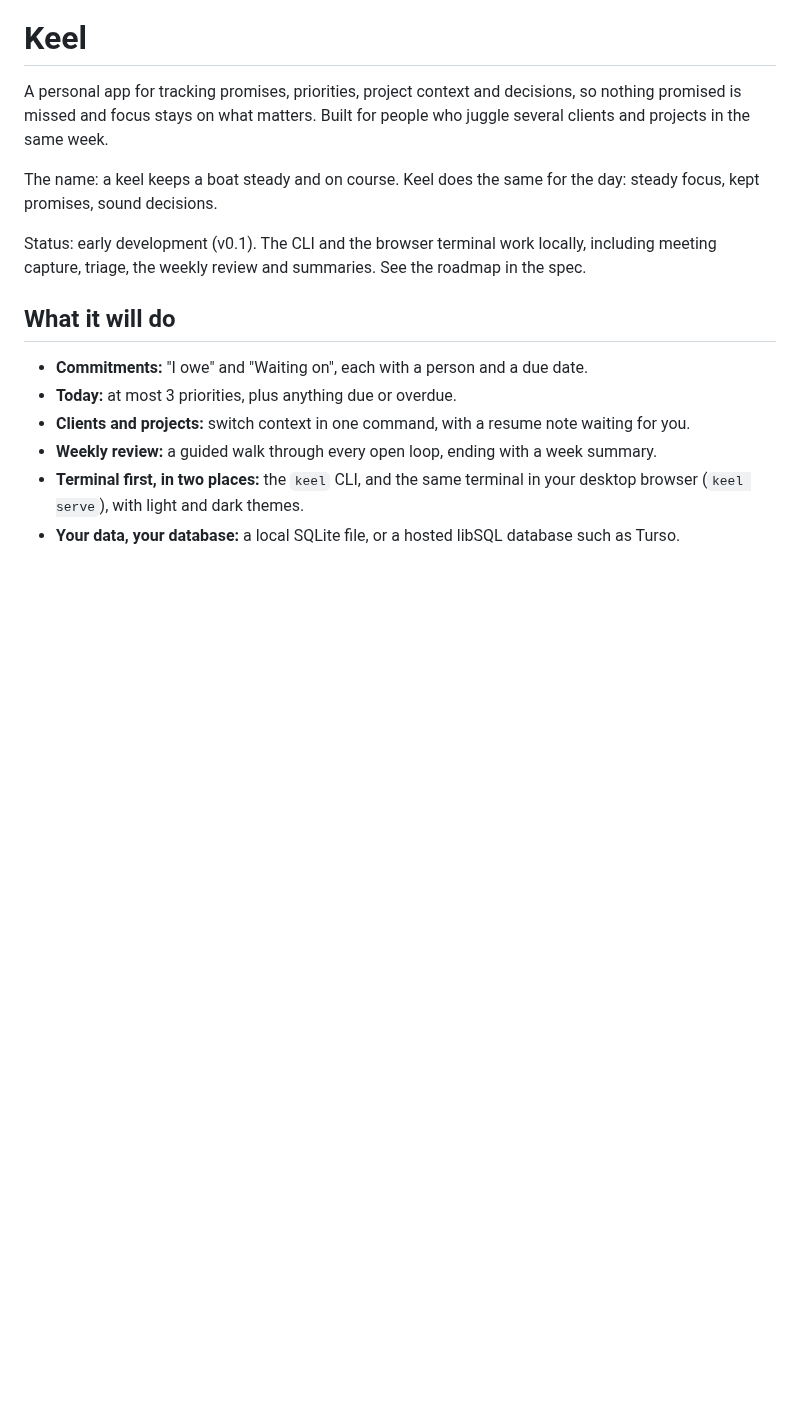
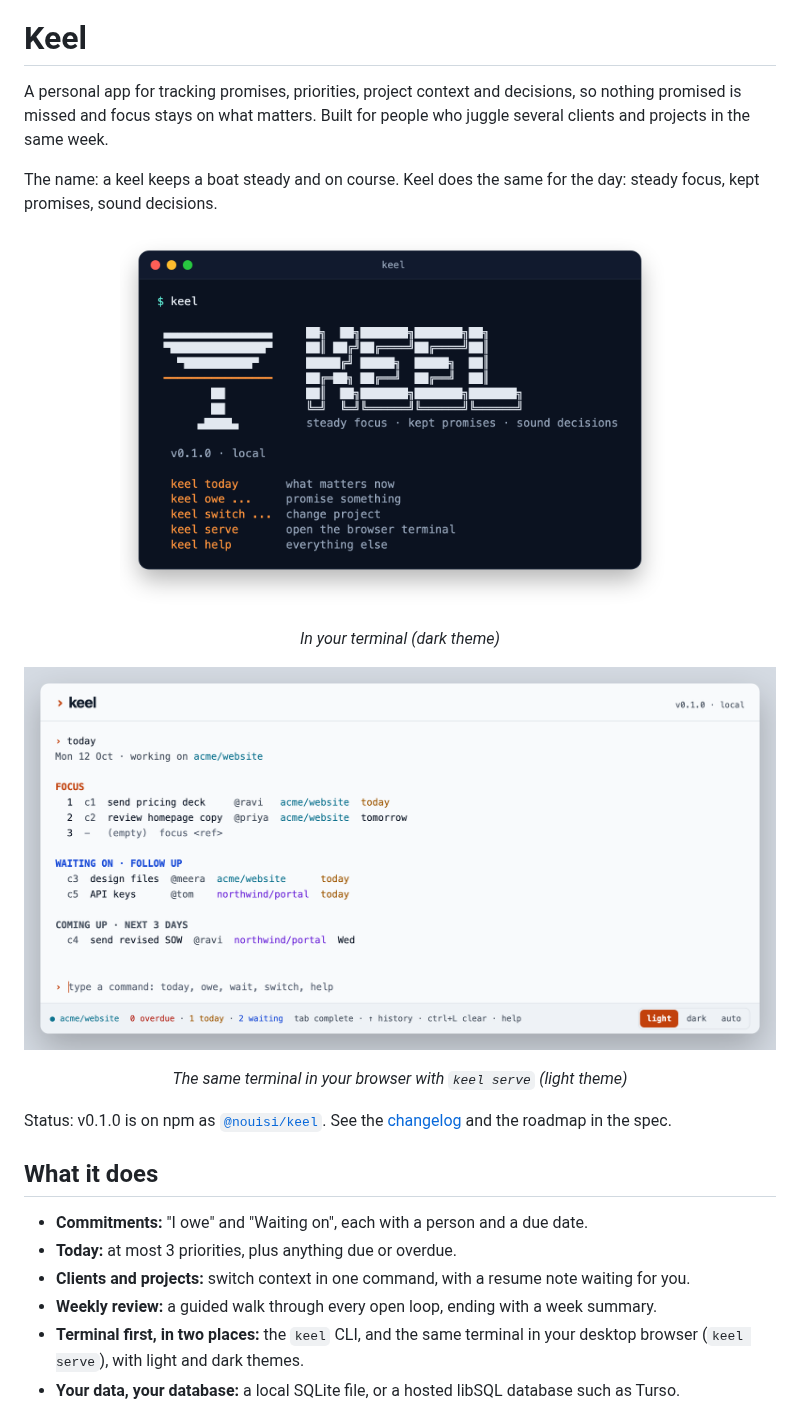
Before and after one commit to upadhyayprakash/keel, a Markdown page: README.md, the part around the change. GitHub-like rendering; pictures changed too: assets/brand/png/keel-browser.png (added), assets/brand/png/keel-cli-welcome.png (added); blank space fills up the shorter version.

Commit message:
docs: CLI and browser screenshots in the READMEs

```diff
--- a/README.md
+++ b/README.md
@@ -16,9 +16,19 @@ A personal app for tracking promises, priorities, project context and decisions,
 
 The name: a keel keeps a boat steady and on course. Keel does the same for the day: steady focus, kept promises, sound decisions.
 
-Status: early development (v0.1). The CLI and the browser terminal work locally, including meeting capture, triage, the weekly review and summaries. See the roadmap in the spec.
+<p align="center">
+  <img src="assets/brand/png/keel-cli-welcome.png" alt="The keel command in a terminal: the hull-and-keel logo, the KEEL wordmark and the five main commands" width="560">
+</p>
+<p align="center"><em>In your terminal (dark theme)</em></p>
 
-## What it will do
+<p align="center">
+  <img src="assets/brand/png/keel-browser.png" alt="keel serve in the browser, showing today: focus, waiting-on follow-ups and what's coming up" width="820">
+</p>
+<p align="center"><em>The same terminal in your browser with <code>keel serve</code> (light theme)</em></p>
+
+Status: v0.1.0 is on npm as [`@nouisi/keel`](https://www.npmjs.com/package/@nouisi/keel). See the [changelog](CHANGELOG.md) and the roadmap in the spec.
+
+## What it does
 
 - **Commitments:** "I owe" and "Waiting on", each with a person and a due date.
 - **Today:** at most 3 priorities, plus anything due or overdue.
```
Also changed, not shown: apps/cli/README.md (+10 -0 lines), assets/brand/README.md (+6 -0 lines), 1 other file.
